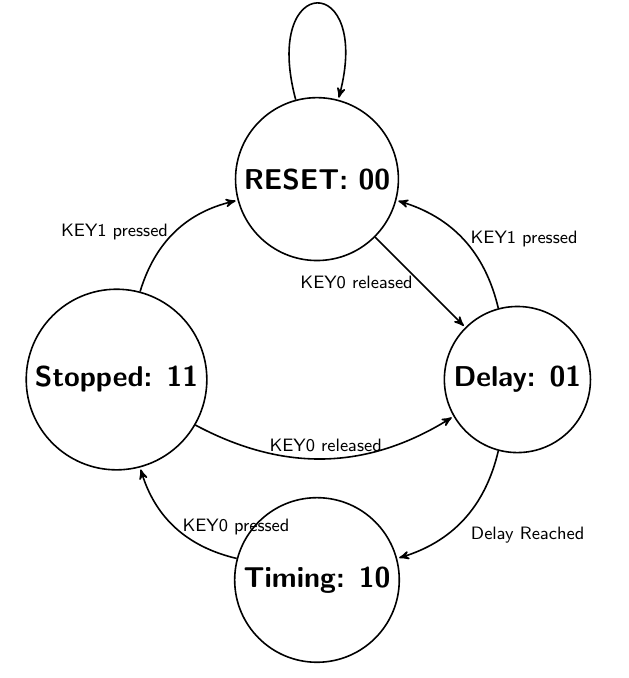
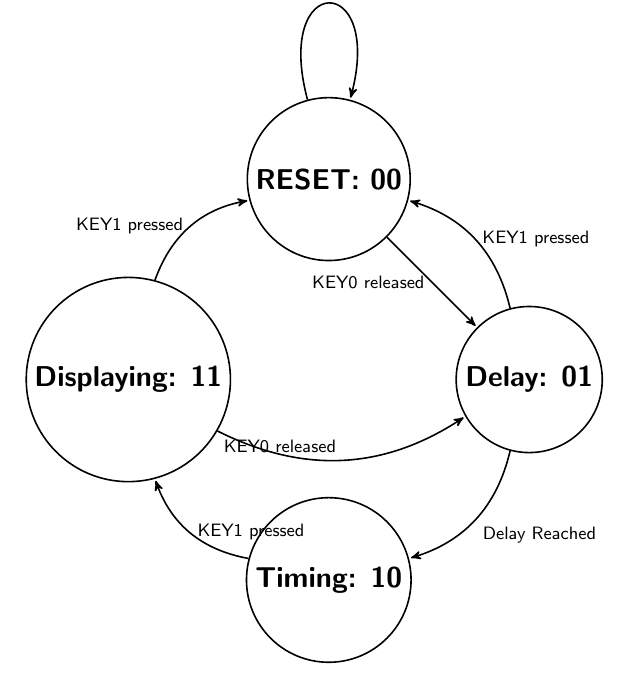
Before and after one commit to derekwright29/ECEN2350_Project2, a LaTeX document (Diagrams/ECEN2350_Proj2_StateDiagram.tex): part of the page, cut so that both start at the same text. Compiled offline with pdfLaTeX.

Commit message:
Some files: Not important

```diff
--- a/Diagrams/ECEN2350_Proj2_StateDiagram.tex
+++ b/Diagrams/ECEN2350_Proj2_StateDiagram.tex
@@ -9,7 +9,7 @@
                     thick,main node/.style={circle,draw,font=\sffamily\Large\bfseries}]
 
   \node[main node] (1) {RESET: 00};
-  \node[main node] (2) [below left of=1] {Stopped: 11};
+  \node[main node] (2) [below left of=1] {Displaying: 11};
   \node[main node] (3) [below right of=2] {Timing: 10};
   \node[main node] (4) [below right of=1] {Delay: 01};
 
@@ -21,7 +21,7 @@
         edge [bend right]node {KEY0 released} (4)
 
 
-    (3) edge[bend left] node [right] {KEY0 pressed} (2)
+    (3) edge[bend left] node [right] {KEY1 pressed} (2)
     (4)	edge [bend right] node [right]{KEY1 pressed} (1)
 
     (4)	edge [bend left] node {Delay Reached} (3)
```
Also changed, not shown: 3 other files.
